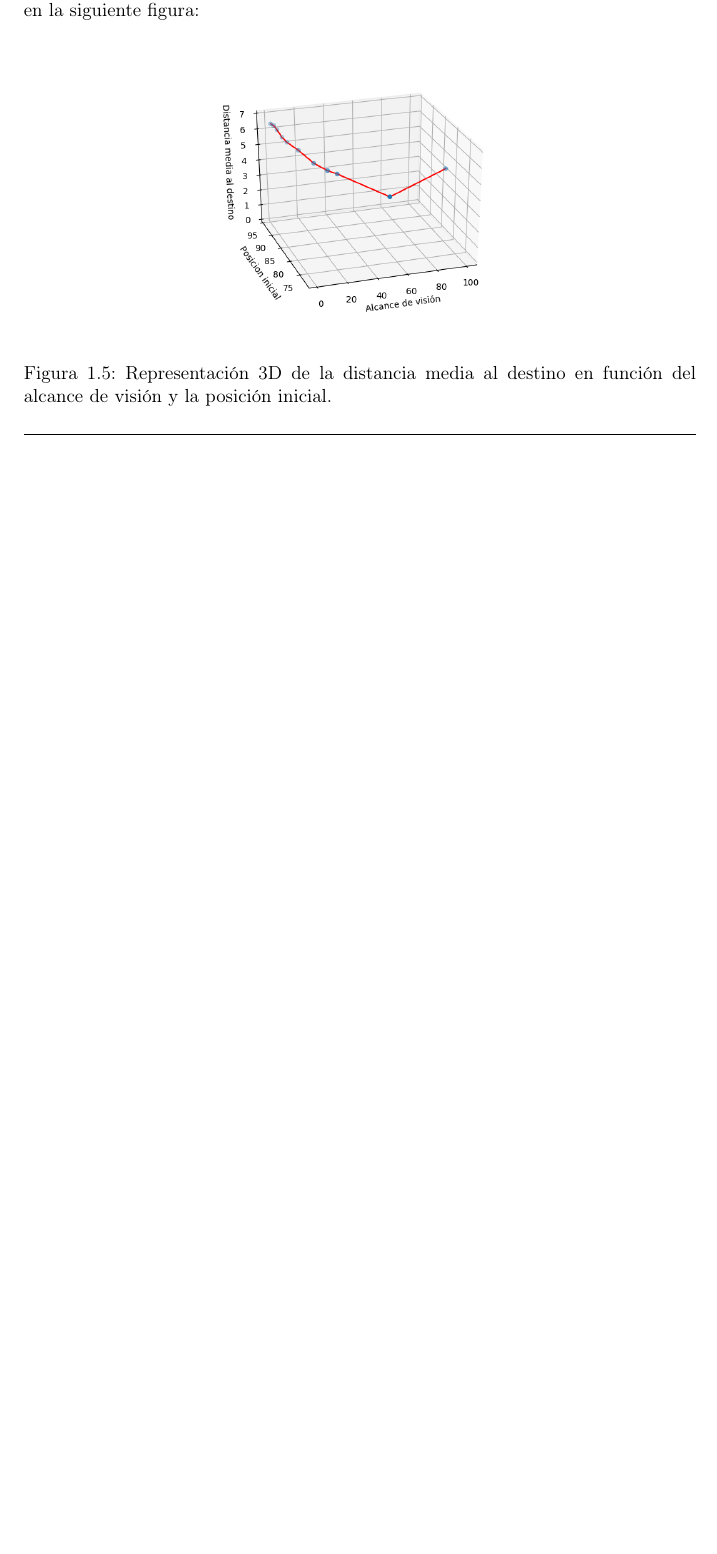
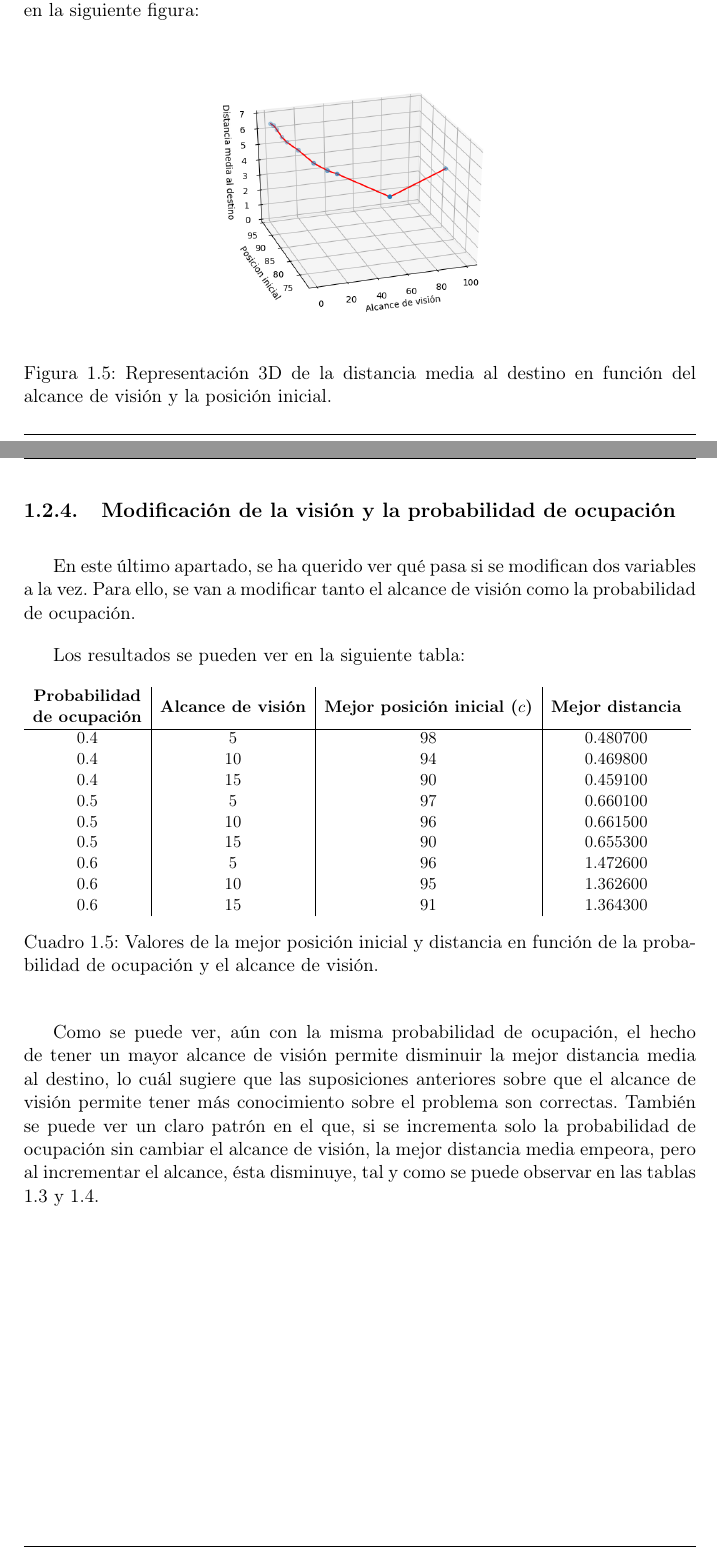
Before and after one commit to Vol0kin/ugr-ss, a LaTeX document (P1/memoria.tex): part of page 8 of 9 before the commit and two parts of pages 8 and 9 of 10 after it, the two joined at a grey line, cut so that both start at the same text, the shorter picture padded with empty space. Compiled offline with pdfLaTeX.

Commit message:
Finished parking simulation documentation.

```diff
--- a/P1/memoria.tex
+++ b/P1/memoria.tex
@@ -266,6 +267,40 @@ la posición inicial.}
 \label{aparc-3d-vis}
 \end{figure}
 
+\subsection{Modificación de la visión y la probabilidad de ocupación}
+
+En este último apartado, se ha querido ver qué pasa si se modifican dos variables a la vez. Para ello, se van a
+modificar tanto el alcance de visión como la probabilidad de ocupación.
+
+Los resultados se pueden ver en la siguiente tabla:
+
+\begin{table}[H]
+\resizebox{\columnwidth}{!}{%
+\begin{tabular}{c|c|c|c}
+\textbf{\begin{tabular}[c]{@{}c@{}}Probabilidad\\ de ocupación\end{tabular}} & \textbf{Alcance de visión} & \textbf{Mejor posición inicial  ($c$)} & \textbf{Mejor distancia} \\ \hline
+0.4                                                                          & 5                          & 98                              & 0.480700                 \\
+0.4                                                                          & 10                         & 94                              & 0.469800                 \\
+0.4                                                                          & 15                         & 90                              & 0.459100                 \\
+0.5                                                                          & 5                          & 97                              & 0.660100                 \\
+0.5                                                                          & 10                         & 96                              & 0.661500                 \\
+0.5                                                                          & 15                         & 90                              & 0.655300                 \\
+0.6                                                                          & 5                          & 96                              & 1.472600                 \\
+0.6                                                                          & 10                         & 95                              & 1.362600                 \\
+0.6                                                                          & 15                         & 91                              & 1.364300
+\end{tabular}
+}%
+\caption{Valores de la mejor posición inicial y distancia en función de la probabilidad de ocupación y el alcance
+de visión.}
+\label{aparc-tabla-prob-vis}
+\end{table}
+
+Como se puede ver, aún con la misma probabilidad de ocupación, el hecho de tener un mayor alcance de visión permite
+disminuir la mejor distancia media al destino, lo cuál sugiere que las suposiciones anteriores sobre que el alcance de
+visión permite tener más conocimiento sobre el problema son correctas. También se puede ver un claro patrón en el que,
+si se incrementa solo la probabilidad de ocupación sin cambiar el alcance de visión, la mejor distancia media empeora,
+pero al incrementar el alcance, ésta disminuye, tal y como se puede observar en las tablas \ref{aparc-tabla-prob} y
+\ref{aparc-tabla-vis}.
+
 \newpage
 
 \chapter{Mi primer modelo de simulación discreto}
```
Also changed, not shown: P1/memoria.pdf, P1/memoria.tex (1 more changed lines), 5 other files.
